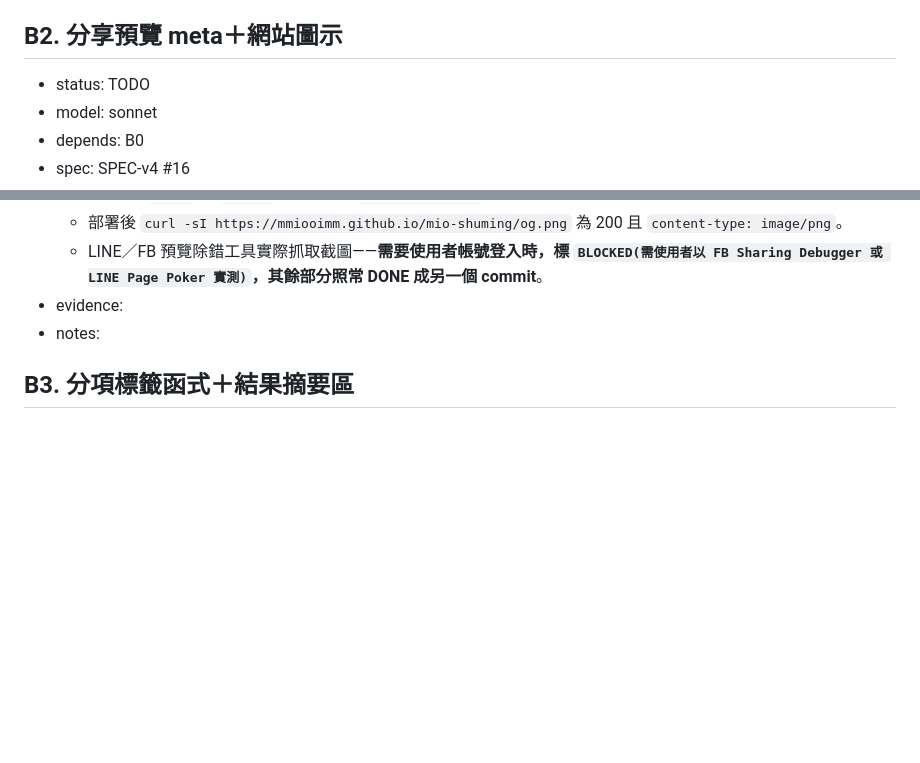
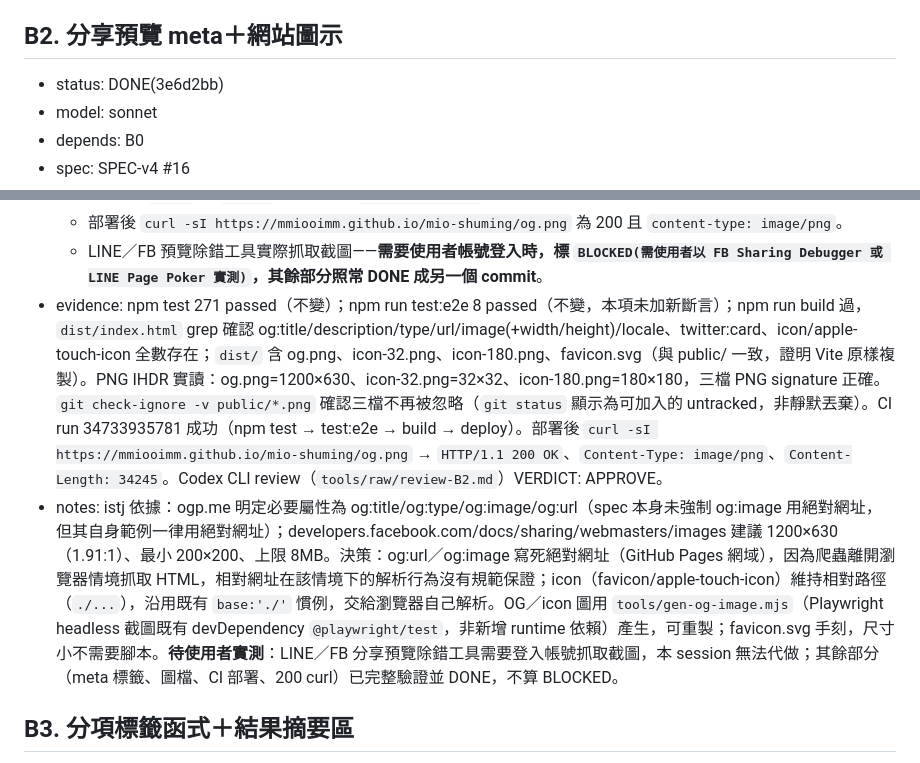
Before and after one commit to MMiooiMM/mio-shuming, a Markdown page: .claude/state/backlog.md, 2 parts joined by grey strips. Rendered like a GitHub page; blank space fills up the shorter version.

Commit message:
chore: backlog B2 DONE
Co-Authored-By: Claude Opus 5 (1M context) <noreply@anthropic.com>
Claude-Session: https://claude.ai/code/session_01LRyGMWmFwWGjf7tFGUseDs

```diff
--- a/.claude/state/backlog.md
+++ b/.claude/state/backlog.md
@@ -60,7 +60,7 @@
 - notes: 未做 390/1280 實體截圖存檔（scratchpad）——Playwright `toBeVisible` 已是真瀏覽器 + getComputedStyle 等級的可見性驗證，涵蓋兩個 viewport project（mobile/desktop），視為等效證據，deviation 記於此。Review：Codex CLI（`codex exec` 讀 `tools/raw/review-B1.md`）VERDICT: APPROVE，EVIDENCE: 無。
 
 ## B2. 分享預覽 meta＋網站圖示
-- status: TODO
+- status: DONE(3e6d2bb)
 - model: sonnet
 - depends: B0
 - spec: SPEC-v4 #16
@@ -73,8 +73,8 @@
   - build 後 `dist/` 含 `og.png`、icon 檔，`dist/index.html` meta 正確（grep 輸出）。
   - 部署後 `curl -sI https://mmiooimm.github.io/mio-shuming/og.png` 為 200 且 `content-type: image/png`。
   - LINE／FB 預覽除錯工具實際抓取截圖——**需要使用者帳號登入時，標 `BLOCKED(需使用者以 FB Sharing Debugger 或 LINE Page Poker 實測)`，其餘部分照常 DONE 成另一個 commit**。
-- evidence:
-- notes:
+- evidence: npm test 271 passed（不變）；npm run test:e2e 8 passed（不變，本項未加新斷言）；npm run build 過，`dist/index.html` grep 確認 og:title/description/type/url/image(+width/height)/locale、twitter:card、icon/apple-touch-icon 全數存在；`dist/` 含 og.png、icon-32.png、icon-180.png、favicon.svg（與 public/ 一致，證明 Vite 原樣複製）。PNG IHDR 實讀：og.png=1200×630、icon-32.png=32×32、icon-180.png=180×180，三檔 PNG signature 正確。`git check-ignore -v public/*.png` 確認三檔不再被忽略（`git status` 顯示為可加入的 untracked，非靜默丟棄）。CI run 34733935781 成功（npm test → test:e2e → build → deploy）。部署後 `curl -sI https://mmiooimm.github.io/mio-shuming/og.png` → `HTTP/1.1 200 OK`、`Content-Type: image/png`、`Content-Length: 34245`。Codex CLI review（`tools/raw/review-B2.md`）VERDICT: APPROVE。
+- notes: istj 依據：ogp.me 明定必要屬性為 og:title/og:type/og:image/og:url（spec 本身未強制 og:image 用絕對網址，但其自身範例一律用絕對網址）；developers.facebook.com/docs/sharing/webmasters/images 建議 1200×630（1.91:1）、最小 200×200、上限 8MB。決策：og:url／og:image 寫死絕對網址（GitHub Pages 網域），因為爬蟲離開瀏覽器情境抓取 HTML，相對網址在該情境下的解析行為沒有規範保證；icon（favicon/apple-touch-icon）維持相對路徑（`./...`），沿用既有 `base:'./'` 慣例，交給瀏覽器自己解析。OG／icon 圖用 `tools/gen-og-image.mjs`（Playwright headless 截圖既有 devDependency `@playwright/test`，非新增 runtime 依賴）產生，可重製；favicon.svg 手刻，尺寸小不需要腳本。**待使用者實測**：LINE／FB 分享預覽除錯工具需要登入帳號抓取截圖，本 session 無法代做；其餘部分（meta 標籤、圖檔、CI 部署、200 curl）已完整驗證並 DONE，不算 BLOCKED。
 
 ## B3. 分項標籤函式＋結果摘要區
 - status: TODO
```
